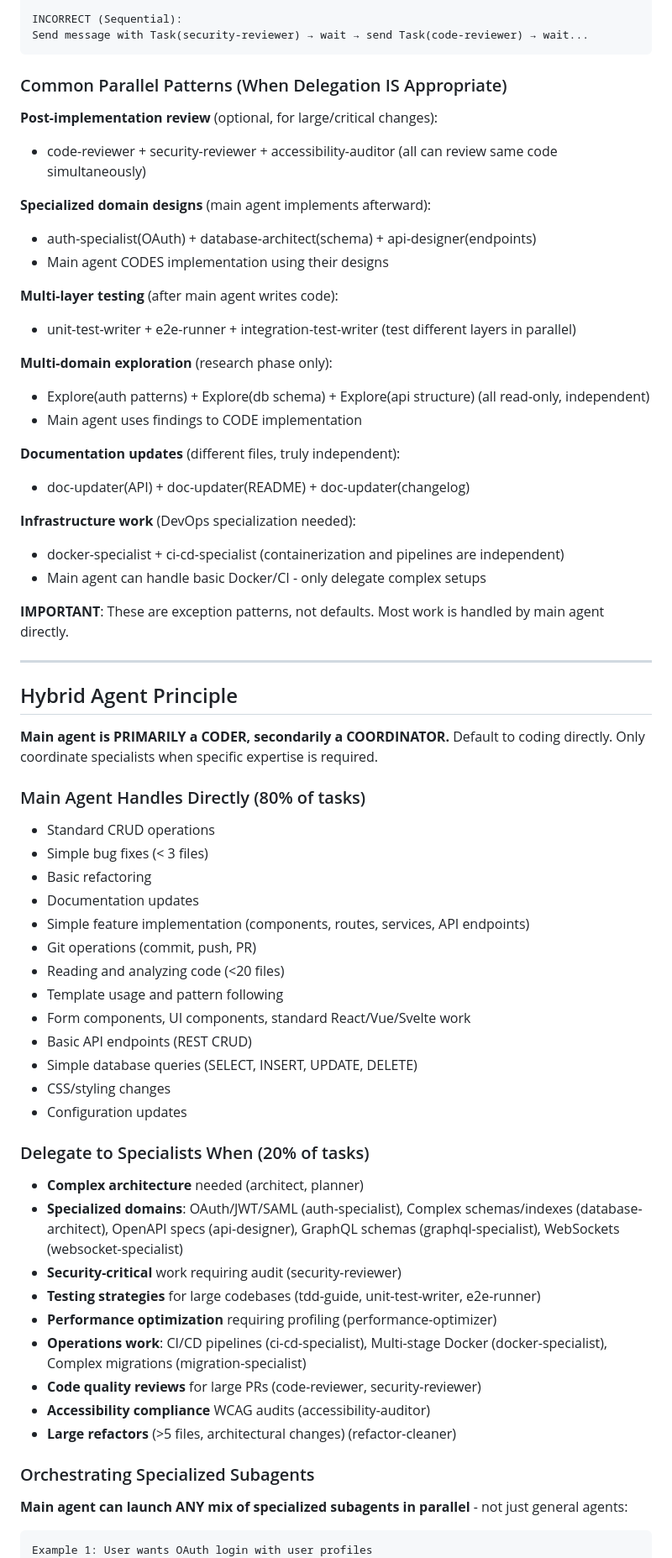
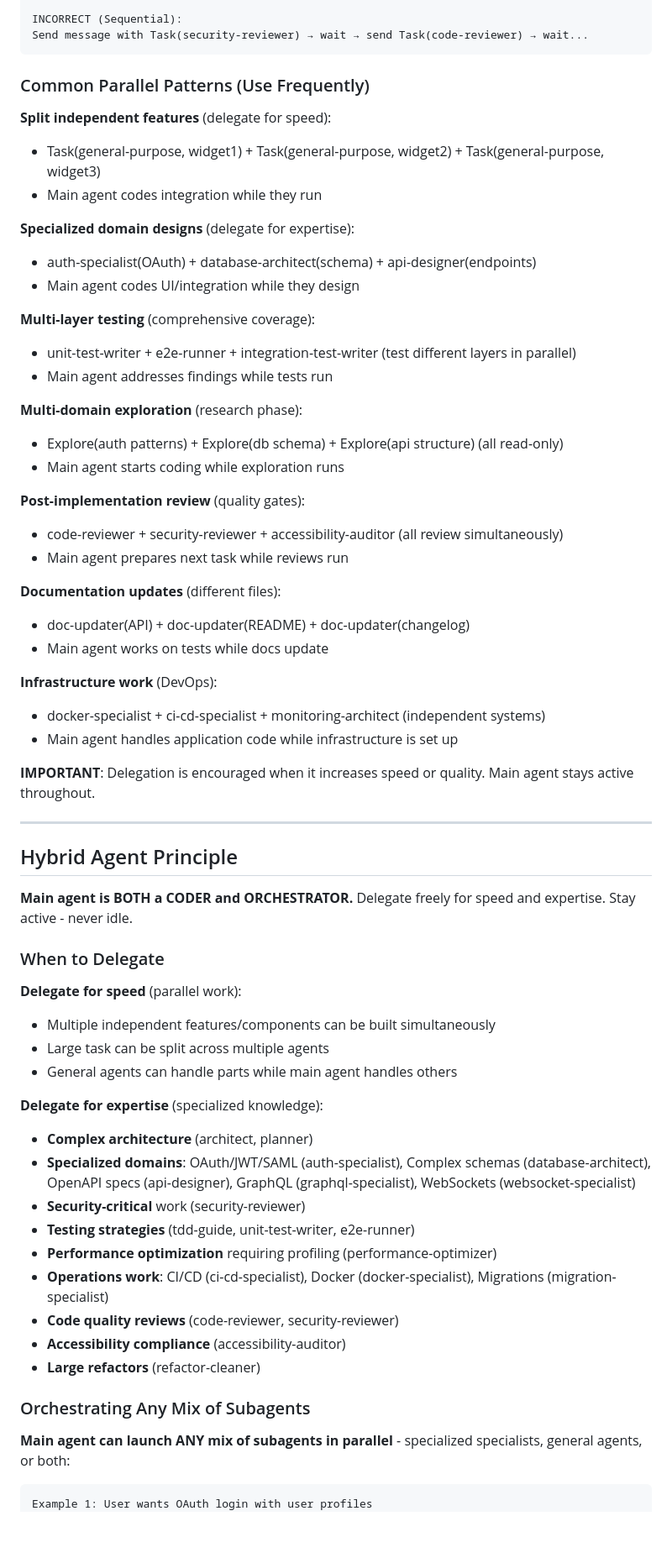
Before and after one commit to SuperfastSAT1600/claude-code-setup, a Markdown page: .claude/rules/agent-workflow.md, the part around one of its changes. Shown at 84% size. Rendered like a GitHub page; blank space fills up the shorter version.

````diff
--- a/.claude/rules/agent-workflow.md
+++ b/.claude/rules/agent-workflow.md
@@ -72,66 +96,65 @@ INCORRECT (Sequential):
 Send message with Task(security-reviewer) → wait → send Task(code-reviewer) → wait...
 ```
 
-### Common Parallel Patterns (When Delegation IS Appropriate)
+### Common Parallel Patterns (Use Frequently)
 
-**Post-implementation review** (optional, for large/critical changes):
-- code-reviewer + security-reviewer + accessibility-auditor (all can review same code simultaneously)
+**Split independent features** (delegate for speed):
+- Task(general-purpose, widget1) + Task(general-purpose, widget2) + Task(general-purpose, widget3)
+- Main agent codes integration while they run
 
-**Specialized domain designs** (main agent implements afterward):
+**Specialized domain designs** (delegate for expertise):
 - auth-specialist(OAuth) + database-architect(schema) + api-designer(endpoints)
-- Main agent CODES implementation using their designs
+- Main agent codes UI/integration while they design
 
-**Multi-layer testing** (after main agent writes code):
+**Multi-layer testing** (comprehensive coverage):
 - unit-test-writer + e2e-runner + integration-test-writer (test different layers in parallel)
+- Main agent addresses findings while tests run
 
-**Multi-domain exploration** (research phase only):
-- Explore(auth patterns) + Explore(db schema) + Explore(api structure) (all read-only, independent)
-- Main agent uses findings to CODE implementation
+**Multi-domain exploration** (research phase):
+- Explore(auth patterns) + Explore(db schema) + Explore(api structure) (all read-only)
+- Main agent starts coding while exploration runs
 
-**Documentation updates** (different files, truly independent):
+**Post-implementation review** (quality gates):
+- code-reviewer + security-reviewer + accessibility-auditor (all review simultaneously)
+- Main agent prepares next task while reviews run
+
+**Documentation updates** (different files):
 - doc-updater(API) + doc-updater(README) + doc-updater(changelog)
+- Main agent works on tests while docs update
 
-**Infrastructure work** (DevOps specialization needed):
-- docker-specialist + ci-cd-specialist (containerization and pipelines are independent)
-- Main agent can handle basic Docker/CI - only delegate complex setups
+**Infrastructure work** (DevOps):
+- docker-specialist + ci-cd-specialist + monitoring-architect (independent systems)
+- Main agent handles application code while infrastructure is set up
 
-**IMPORTANT**: These are exception patterns, not defaults. Most work is handled by main agent directly.
+**IMPORTANT**: Delegation is encouraged when it increases speed or quality. Main agent stays active throughout.
 
 ---
 
 ## Hybrid Agent Principle
 
-**Main agent is PRIMARILY a CODER, secondarily a COORDINATOR.** Default to coding directly. Only coordinate specialists when specific expertise is required.
+**Main agent is BOTH a CODER and ORCHESTRATOR.** Delegate freely for speed and expertise. Stay active - never idle.
 
-### Main Agent Handles Directly (80% of tasks)
-- Standard CRUD operations
-- Simple bug fixes (< 3 files)
-- Basic refactoring
-- Documentation updates
-- Simple feature implementation (components, routes, services, API endpoints)
-- Git operations (commit, push, PR)
-- Reading and analyzing code (<20 files)
-- Template usage and pattern following
-- Form components, UI components, standard React/Vue/Svelte work
-- Basic API endpoints (REST CRUD)
-- Simple database queries (SELECT, INSERT, UPDATE, DELETE)
-- CSS/styling changes
-- Configuration updates
+### When to Delegate
 
-### Delegate to Specialists When (20% of tasks)
-- **Complex architecture** needed (architect, planner)
-- **Specialized domains**: OAuth/JWT/SAML (auth-specialist), Complex schemas/indexes (database-architect), OpenAPI specs (api-designer), GraphQL schemas (graphql-specialist), WebSockets (websocket-specialist)
-- **Security-critical** work requiring audit (security-reviewer)
-- **Testing strategies** for large codebases (tdd-guide, unit-test-writer, e2e-runner)
+**Delegate for speed** (parallel work):
+- Multiple independent features/components can be built simultaneously
+- Large task can be split across multiple agents
+- General agents can handle parts while main agent handles others
+
+**Delegate for expertise** (specialized knowledge):
+- **Complex architecture** (architect, planner)
+- **Specialized domains**: OAuth/JWT/SAML (auth-specialist), Complex schemas (database-architect), OpenAPI specs (api-designer), GraphQL (graphql-specialist), WebSockets (websocket-specialist)
+- **Security-critical** work (security-reviewer)
+- **Testing strategies** (tdd-guide, unit-test-writer, e2e-runner)
 - **Performance optimization** requiring profiling (performance-optimizer)
-- **Operations work**: CI/CD pipelines (ci-cd-specialist), Multi-stage Docker (docker-specialist), Complex migrations (migration-specialist)
-- **Code quality reviews** for large PRs (code-reviewer, security-reviewer)
-- **Accessibility compliance** WCAG audits (accessibility-auditor)
-- **Large refactors** (>5 files, architectural changes) (refactor-cleaner)
+- **Operations work**: CI/CD (ci-cd-specialist), Docker (docker-specialist), Migrations (migration-specialist)
+- **Code quality reviews** (code-reviewer, security-reviewer)
+- **Accessibility compliance** (accessibility-auditor)
+- **Large refactors** (refactor-cleaner)
 
-### Orchestrating Specialized Subagents
+### Orchestrating Any Mix of Subagents
 
-**Main agent can launch ANY mix of specialized subagents in parallel** - not just general agents:
+**Main agent can launch ANY mix of subagents in parallel** - specialized specialists, general agents, or both:
 
 ```
 Example 1: User wants OAuth login with user profiles
````
Also changed, not shown: other parts of .claude/rules/agent-workflow.md (+180 -155 lines).
